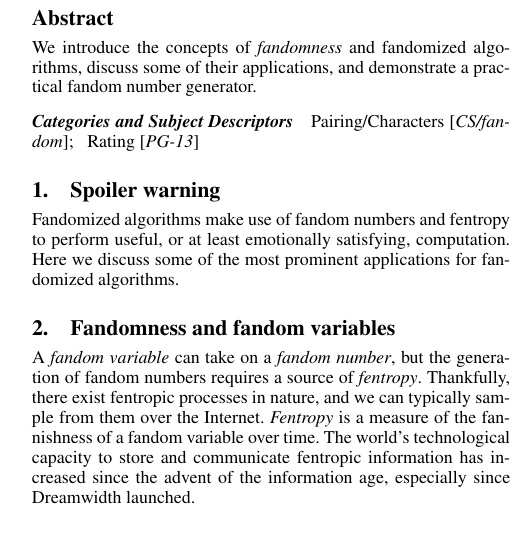
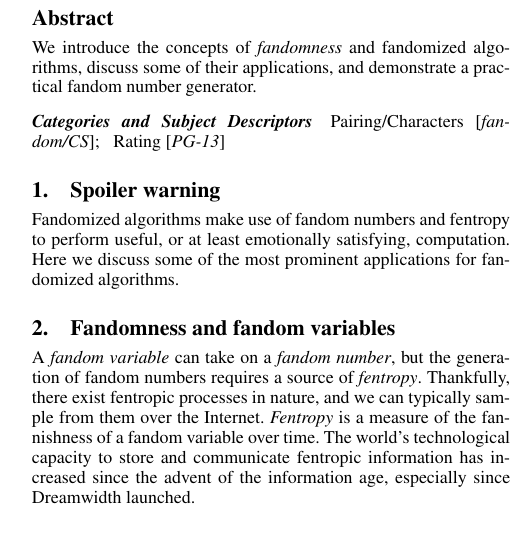
Before and after one commit to lkuper/fandomized-algorithms, a LaTeX paper (paper/fandomized.tex): part of one column of the page, cut so that both start at the same text. Compiled offline with pdfLaTeX; a missing font is replaced by an installed copy or a similar font.

Commit message:
one-word change

```diff
--- a/paper/fandomized.tex
+++ b/paper/fandomized.tex
@@ -38,7 +38,7 @@ discuss some of their applications, and demonstrate a practical fandom number
 generator.
 \end{abstract}
 
-\category{Pairing/Characters}{CS/fandom}{}
+\category{Pairing/Characters}{fandom/CS}{}
 \category{Rating}{PG-13}{}
 
 \begin{figure}[bl]
```
Also changed, not shown: paper/fandomized.pdf.
